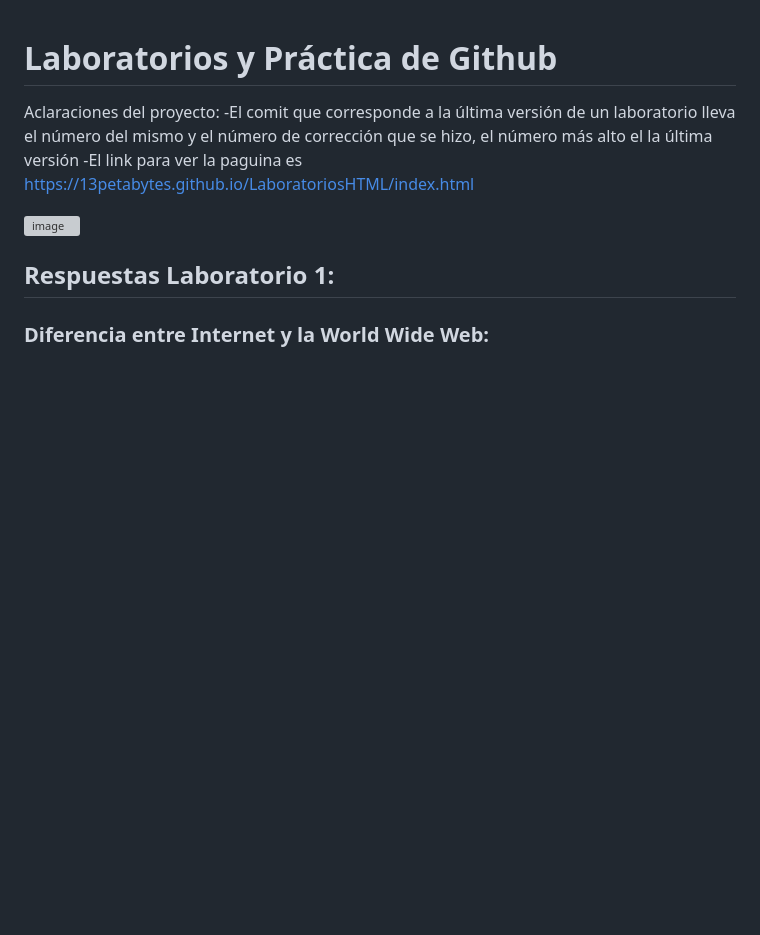
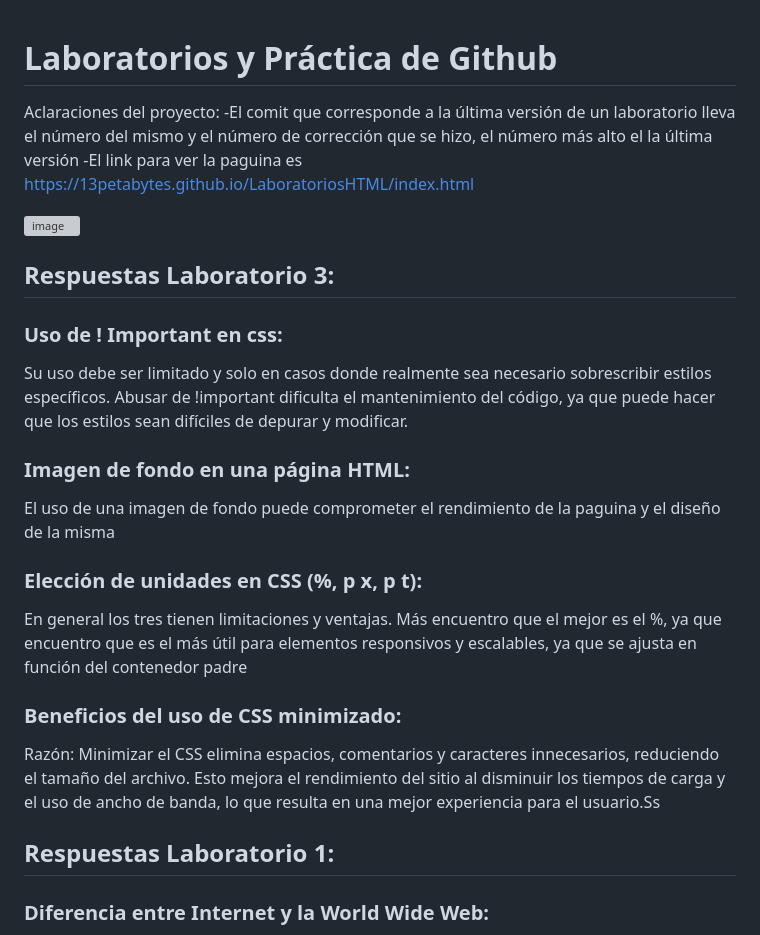
Before and after one commit to 13petabytes/LaboratoriosHTML, a Markdown page: README.md, the part around the change. Rendered like a GitHub page; blank space fills up the shorter version; grey boxes are pictures that could not be loaded.

Commit message:
Update README.md
Respuestas Laboratoio 3

```diff
--- a/README.md
+++ b/README.md
@@ -6,6 +6,19 @@ Aclaraciones del proyecto:
 
 ![image](https://github.com/user-attachments/assets/84eed1e4-9f36-46d6-8207-78387313379d)
 
+## Respuestas Laboratorio 3:
+
+### Uso de ! Important en css:
+Su uso debe ser limitado y solo en casos donde realmente sea necesario sobrescribir estilos específicos. Abusar de !important dificulta el mantenimiento del código, ya que puede hacer que los estilos sean difíciles de depurar y modificar.
+
+### Imagen de fondo en una página HTML:
+El uso de una imagen de fondo puede comprometer el rendimiento de la paguina y el diseño de la misma
+
+### Elección de unidades en CSS (%, p x, p t):
+En general los tres tienen limitaciones y ventajas. Más encuentro que el mejor es el %, ya que encuentro que es el más útil para elementos responsivos y escalables, ya que se ajusta en función del contenedor padre
+
+### Beneficios del uso de CSS minimizado:
+Razón: Minimizar el CSS elimina espacios, comentarios y caracteres innecesarios, reduciendo el tamaño del archivo. Esto mejora el rendimiento del sitio al disminuir los tiempos de carga y el uso de ancho de banda, lo que resulta en una mejor experiencia para el usuario.Ss
 
 ## Respuestas Laboratorio 1:
 
```
